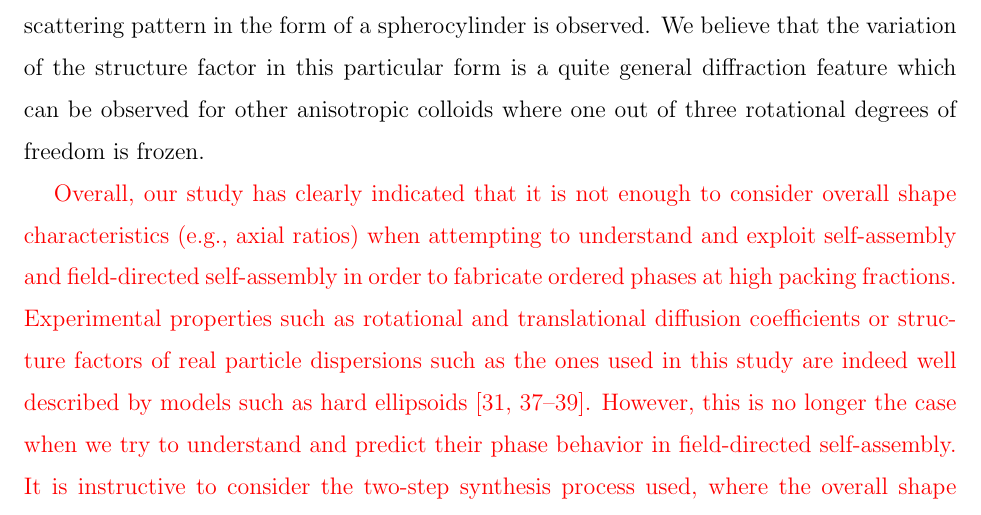
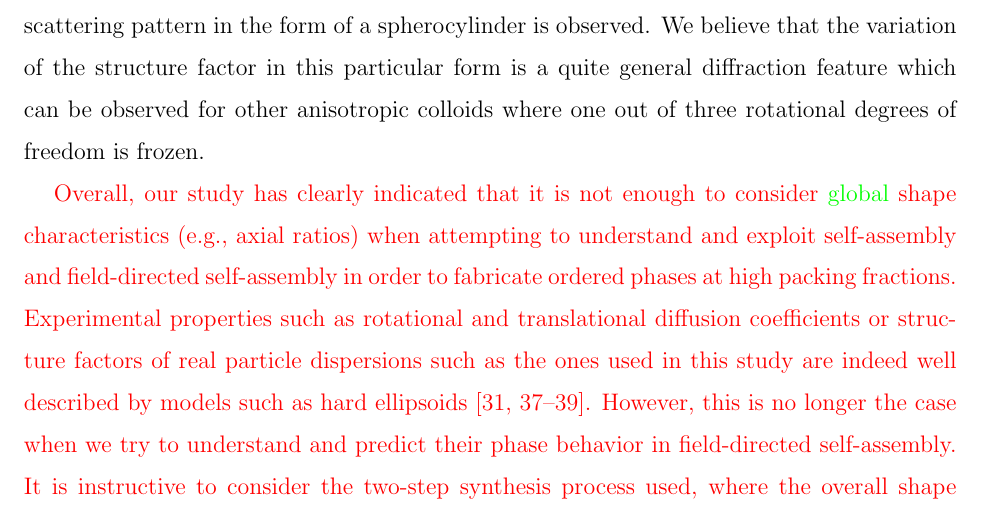
Before and after one commit to cridemichel/SMECTIC_HE, a LaTeX paper (Dubble_Ellipsoids.tex): part of page 15 of 27, cut so that both start at the same text. Compiled offline with pdfLaTeX.

Commit message:
minor changes

```diff
--- a/Dubble_Ellipsoids.tex
+++ b/Dubble_Ellipsoids.tex
@@ -332,7 +345,7 @@ spherocylinder is observed. We believe that the variation of the structure facto
 general diffraction feature which can be observed for other anisotropic colloids where one out of three rotational
 degrees of freedom is frozen.\par
 %%%-----------------------------------------------------------------------------------------------------------------
-\textcolor{red}{Overall, our study has clearly indicated that it is not enough to consider overall shape characteristics
+\textcolor{red}{Overall, our study has clearly indicated that it is not enough to consider {\color{green}global} shape characteristics
   (e.g., axial ratios) when attempting to understand and exploit self-assembly and field-directed self-assembly in order
   to fabricate ordered phases at high packing fractions. Experimental properties such as rotational and translational
   diffusion coefficients or structure factors of real particle dispersions such as the ones used in this study are
```
Also changed, not shown: Dubble_Ellipsoids.tex (15 more changed lines).
